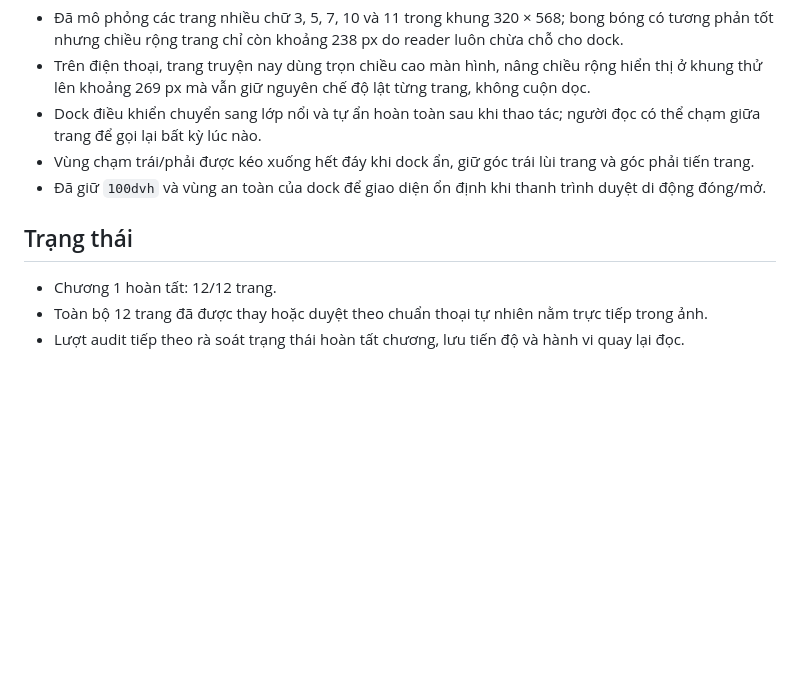
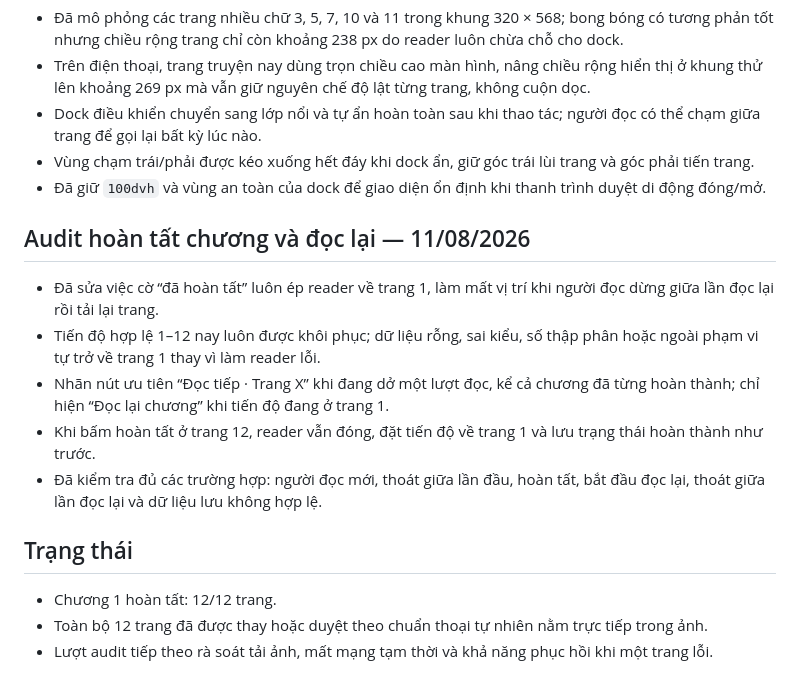
Before and after one commit to TUPM96/truyen, a Markdown page: vet-thung-2237/docs/qa-log.md, the part around the change. Drawn GitHub-style; blank space fills up the shorter version.

Commit message:
Giữ tiến độ đọc lại Vết Thủng 2237

```diff
--- a/vet-thung-2237/docs/qa-log.md
+++ b/vet-thung-2237/docs/qa-log.md
@@ -93,8 +93,16 @@
 - Vùng chạm trái/phải được kéo xuống hết đáy khi dock ẩn, giữ góc trái lùi trang và góc phải tiến trang.
 - Đã giữ `100dvh` và vùng an toàn của dock để giao diện ổn định khi thanh trình duyệt di động đóng/mở.
 
+## Audit hoàn tất chương và đọc lại — 11/08/2026
+
+- Đã sửa việc cờ “đã hoàn tất” luôn ép reader về trang 1, làm mất vị trí khi người đọc dừng giữa lần đọc lại rồi tải lại trang.
+- Tiến độ hợp lệ 1–12 nay luôn được khôi phục; dữ liệu rỗng, sai kiểu, số thập phân hoặc ngoài phạm vi tự trở về trang 1 thay vì làm reader lỗi.
+- Nhãn nút ưu tiên “Đọc tiếp · Trang X” khi đang dở một lượt đọc, kể cả chương đã từng hoàn thành; chỉ hiện “Đọc lại chương” khi tiến độ đang ở trang 1.
+- Khi bấm hoàn tất ở trang 12, reader vẫn đóng, đặt tiến độ về trang 1 và lưu trạng thái hoàn thành như trước.
+- Đã kiểm tra đủ các trường hợp: người đọc mới, thoát giữa lần đầu, hoàn tất, bắt đầu đọc lại, thoát giữa lần đọc lại và dữ liệu lưu không hợp lệ.
+
 ## Trạng thái
 
 - Chương 1 hoàn tất: 12/12 trang.
 - Toàn bộ 12 trang đã được thay hoặc duyệt theo chuẩn thoại tự nhiên nằm trực tiếp trong ảnh.
-- Lượt audit tiếp theo rà soát trạng thái hoàn tất chương, lưu tiến độ và hành vi quay lại đọc.
+- Lượt audit tiếp theo rà soát tải ảnh, mất mạng tạm thời và khả năng phục hồi khi một trang lỗi.
```
